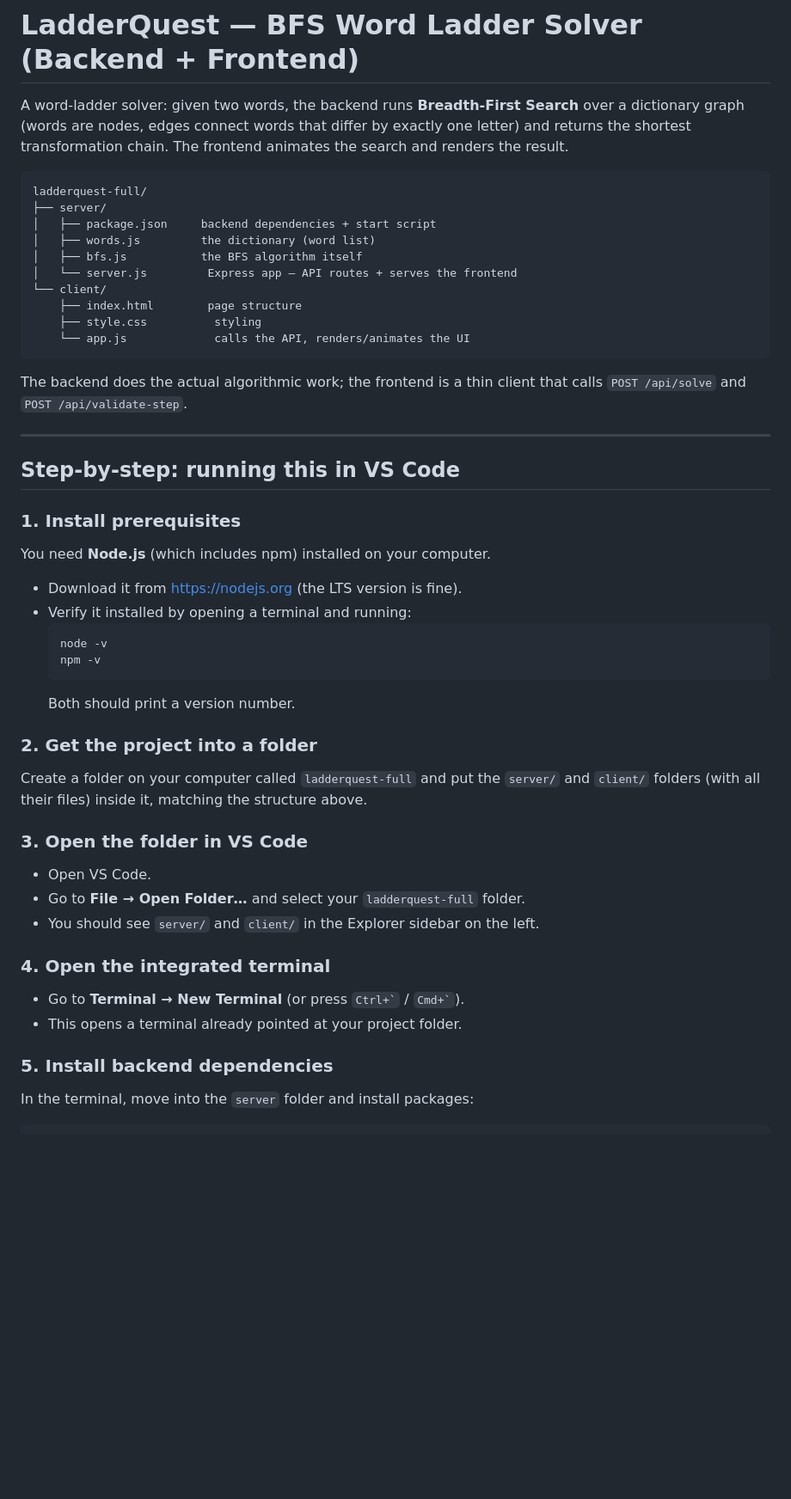
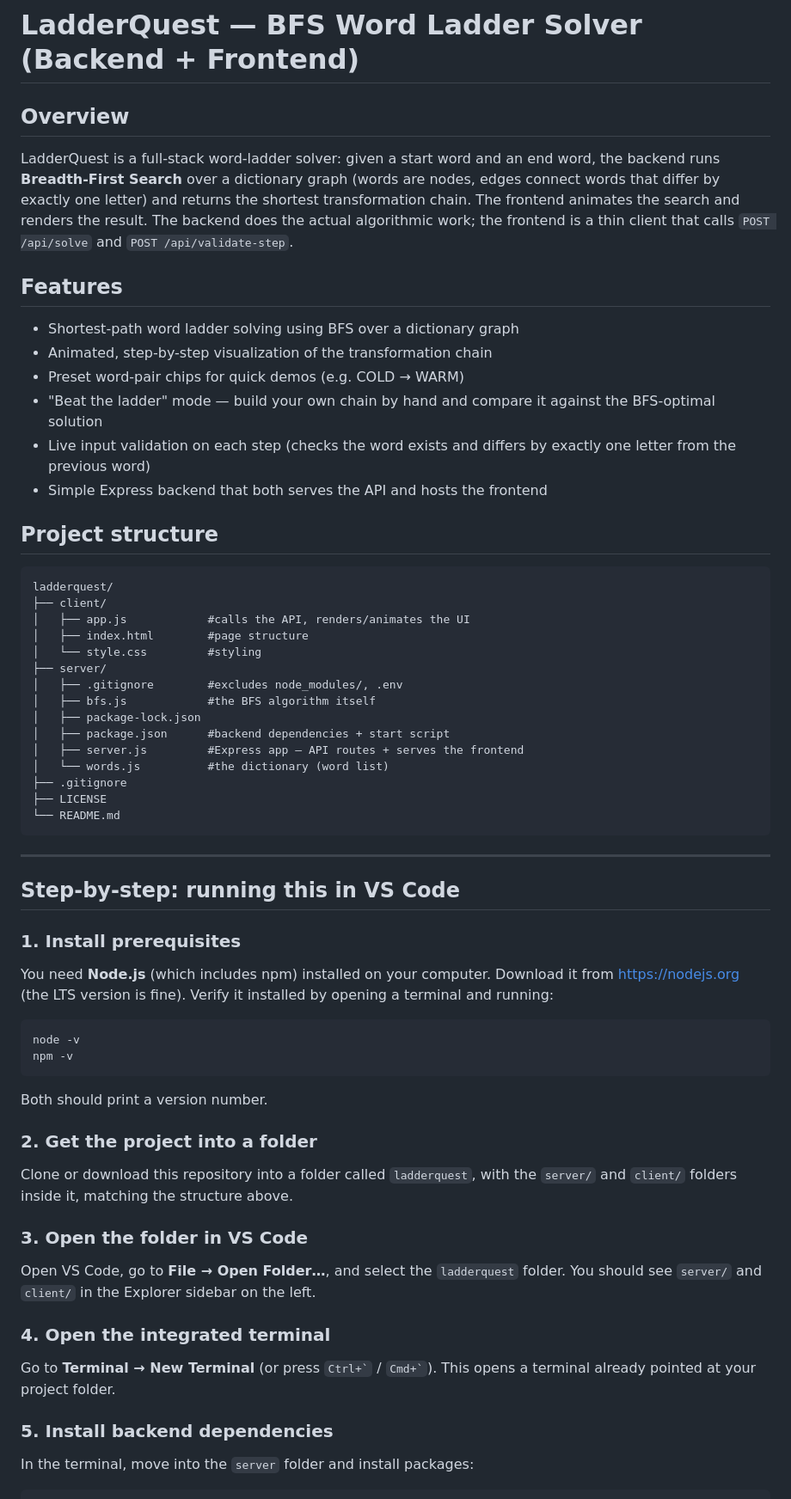
Before and after one commit to tabita-bit/ladderquest, a Markdown page: README.md, the part around one of its changes. Shown at 86% size. GitHub-like rendering; blank space fills up the shorter version.

Commit message:
Revise README for clarity and detail
Updated README to enhance project overview, features, and setup instructions.

````diff
--- a/README.md
+++ b/README.md
@@ -1,55 +1,79 @@
 # LadderQuest — BFS Word Ladder Solver (Backend + Frontend)
 
-A word-ladder solver: given two words, the backend runs **Breadth-First
-Search** over a dictionary graph (words are nodes, edges connect words that
-differ by exactly one letter) and returns the shortest transformation chain.
-The frontend animates the search and renders the result.
+## Overview
+
+LadderQuest is a full-stack word-ladder solver: given a start word and an
+end word, the backend runs **Breadth-First Search** over a dictionary graph
+(words are nodes, edges connect words that differ by exactly one letter) and
+returns the shortest transformation chain. The frontend animates the search
+and renders the result. The backend does the actual algorithmic work; the
+frontend is a thin client that calls `POST /api/solve` and
+`POST /api/validate-step`.
+
+## Features
+
+* Shortest-path word ladder solving using BFS over a dictionary graph
+* Animated, step-by-step visualization of the transformation chain
+* Preset word-pair chips for quick demos (e.g. COLD → WARM)
+* "Beat the ladder" mode — build your own chain by hand and compare it
+  against the BFS-optimal solution
+* Live input validation on each step (checks the word exists and differs
+  by exactly one letter from the previous word)
+* Simple Express backend that both serves the API and hosts the frontend
+
+## Project structure
 
 ```
-ladderquest-full/
+ladderquest/
+├── client/
+│   ├── app.js            #calls the API, renders/animates the UI
+│   ├── index.html        #page structure
+│   └── style.css         #styling
 ├── server/
-│   ├── package.json     backend dependencies + start script
-│   ├── words.js         the dictionary (word list)
-│   ├── bfs.js           the BFS algorithm itself
-│   └── server.js         Express app — API routes + serves the frontend
-└── client/
-    ├── index.html        page structure
-    ├── style.css          styling
-    └── app.js             calls the API, renders/animates the UI
+│   ├── .gitignore        #excludes node_modules/, .env
+│   ├── bfs.js            #the BFS algorithm itself
+│   ├── package-lock.json
+│   ├── package.json      #backend dependencies + start script
+│   ├── server.js         #Express app — API routes + serves the frontend
+│   └── words.js          #the dictionary (word list)
+├── .gitignore
+├── LICENSE
+└── README.md
 ```
-
-The backend does the actual algorithmic work; the frontend is a thin client
-that calls `POST /api/solve` and `POST /api/validate-step`.
 
 ---
 
 ## Step-by-step: running this in VS Code
 
 ### 1. Install prerequisites
+
 You need **Node.js** (which includes npm) installed on your computer.
-- Download it from https://nodejs.org (the LTS version is fine).
-- Verify it installed by opening a terminal and running:
-  ```
-  node -v
-  npm -v
-  ```
-  Both should print a version number.
+Download it from https://nodejs.org (the LTS version is fine). Verify it
+installed by opening a terminal and running:
+```
+node -v
+npm -v
+```
+Both should print a version number.
 
 ### 2. Get the project into a folder
-Create a folder on your computer called `ladderquest-full` and put the
-`server/` and `client/` folders (with all their files) inside it, matching
-the structure above.
+
+Clone or download this repository into a folder called `ladderquest`, with
+the `server/` and `client/` folders inside it, matching the structure above.
 
 ### 3. Open the folder in VS Code
-- Open VS Code.
-- Go to **File → Open Folder…** and select your `ladderquest-full` folder.
-- You should see `server/` and `client/` in the Explorer sidebar on the left.
+
+Open VS Code, go to **File → Open Folder…**, and select the `ladderquest`
+folder. You should see `server/` and `client/` in the Explorer sidebar on
+the left.
 
 ### 4. Open the integrated terminal
-- Go to **Terminal → New Terminal** (or press `` Ctrl+` `` / `` Cmd+` ``).
-- This opens a terminal already pointed at your project folder.
+
+Go to **Terminal → New Terminal** (or press `` Ctrl+` `` / `` Cmd+` ``).
+This opens a terminal already pointed at your project folder.
 
 ### 5. Install backend dependencies
+
 In the terminal, move into the `server` folder and install packages:
 ```
 cd server
````
Also changed, not shown: other parts of README.md (+23 -19 lines).
